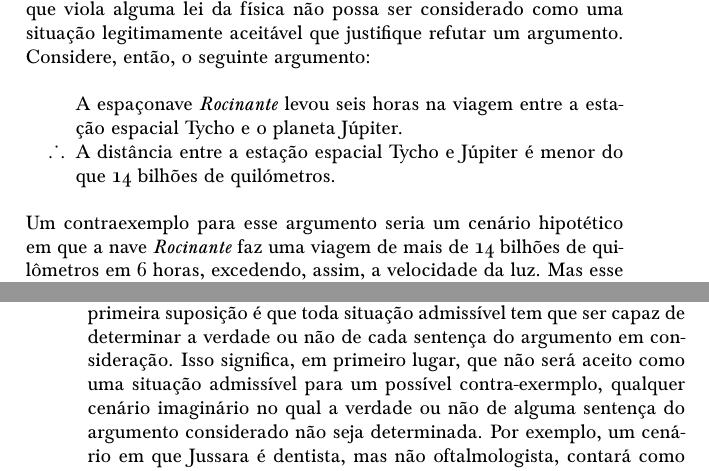
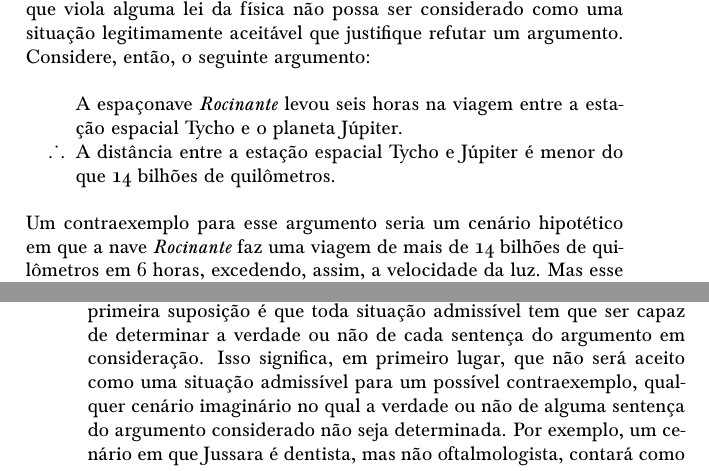
Before and after one commit to Grupo-de-Estudos-em-Logica-da-UFRN/Para-Todxs-Natal, a LaTeX book (forallxyyc-print.tex, which reads forallx-yyc-what.tex): two parts of pages 23 and 26 of 400, joined at a grey line, cut so that both start at the same text. Compiled offline with pdfLaTeX; a LaTeX package or settings file that is missing is left out.

Commit message:
revisao do arquivo forallx-yyc-what.tex

```diff
--- a/forallx-yyc-what.tex
+++ b/forallx-yyc-what.tex
@@ -326,7 +326,7 @@ Esta situação não é conceitualmente concebível: ela é descartada pelos sig
 
 Faremos algumas suposições sobre os diversos tipos diferentes de situações que admitiremos na análise da validade de um argumento.
 A primeira suposição é que toda situação admissível tem que ser capaz de determinar a verdade ou não de cada sentença do argumento em consideração.
-Isso significa, em primeiro lugar, que não será aceito como uma situação admissível para um possível contra-exermplo, qualquer cenário imaginário no qual a verdade ou não de alguma sentença do argumento considerado não seja determinada.
+Isso significa, em primeiro lugar, que não será aceito como uma situação admissível para um possível contraexemplo, qualquer cenário imaginário no qual a verdade ou não de alguma sentença do argumento considerado não seja determinada.
 Por exemplo, um cenário em que Jussara é dentista, mas não oftalmologista, contará como uma situação a ser considerada nos primeiros argumentos desta seção, mas não como uma situação a ser considerada nos últimos dois argumentos:
 este cenário nada nos diz sobre se Edna é matemática, bióloga ou trapezista.
 Se uma situação não determina que uma sentença é verdadeira, diremos que ela determina que a sentença é \xdefine{falsa}.
```
Also changed, not shown: forallx-yyc-what.tex (2 more changed lines).
